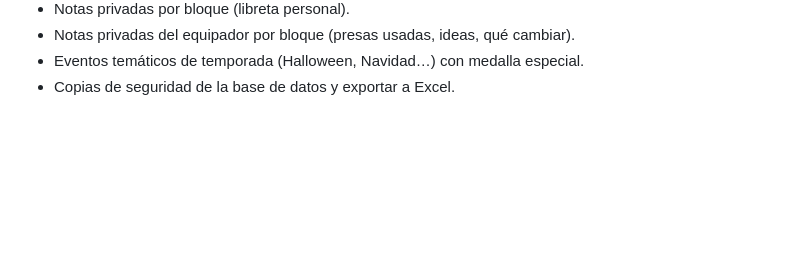
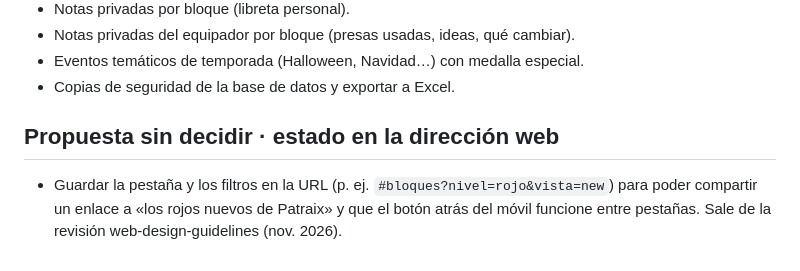
Before and after one commit to xlp-trainning/Xlp.Boulder, a Markdown page: IDEAS.md, the part around the change. GitHub-like rendering; blank space fills up the shorter version.

Commit message:
IDEAS: propuesta de guardar pestaña y filtros en la URL
Co-Authored-By: Claude Opus 5.5 <noreply@anthropic.com>
Claude-Session: https://claude.ai/code/session_01DAFZYU9jXZHpUX8tGfXKMs

```diff
--- a/IDEAS.md
+++ b/IDEAS.md
@@ -59,3 +59,6 @@ Ideas sueltas:
 - Notas privadas del equipador por bloque (presas usadas, ideas, qué cambiar).
 - Eventos temáticos de temporada (Halloween, Navidad…) con medalla especial.
 - Copias de seguridad de la base de datos y exportar a Excel.
+
+## Propuesta sin decidir · estado en la dirección web
+- Guardar la pestaña y los filtros en la URL (p. ej. `#bloques?nivel=rojo&vista=new`) para poder compartir un enlace a «los rojos nuevos de Patraix» y que el botón atrás del móvil funcione entre pestañas. Sale de la revisión web-design-guidelines (nov. 2026).
```
